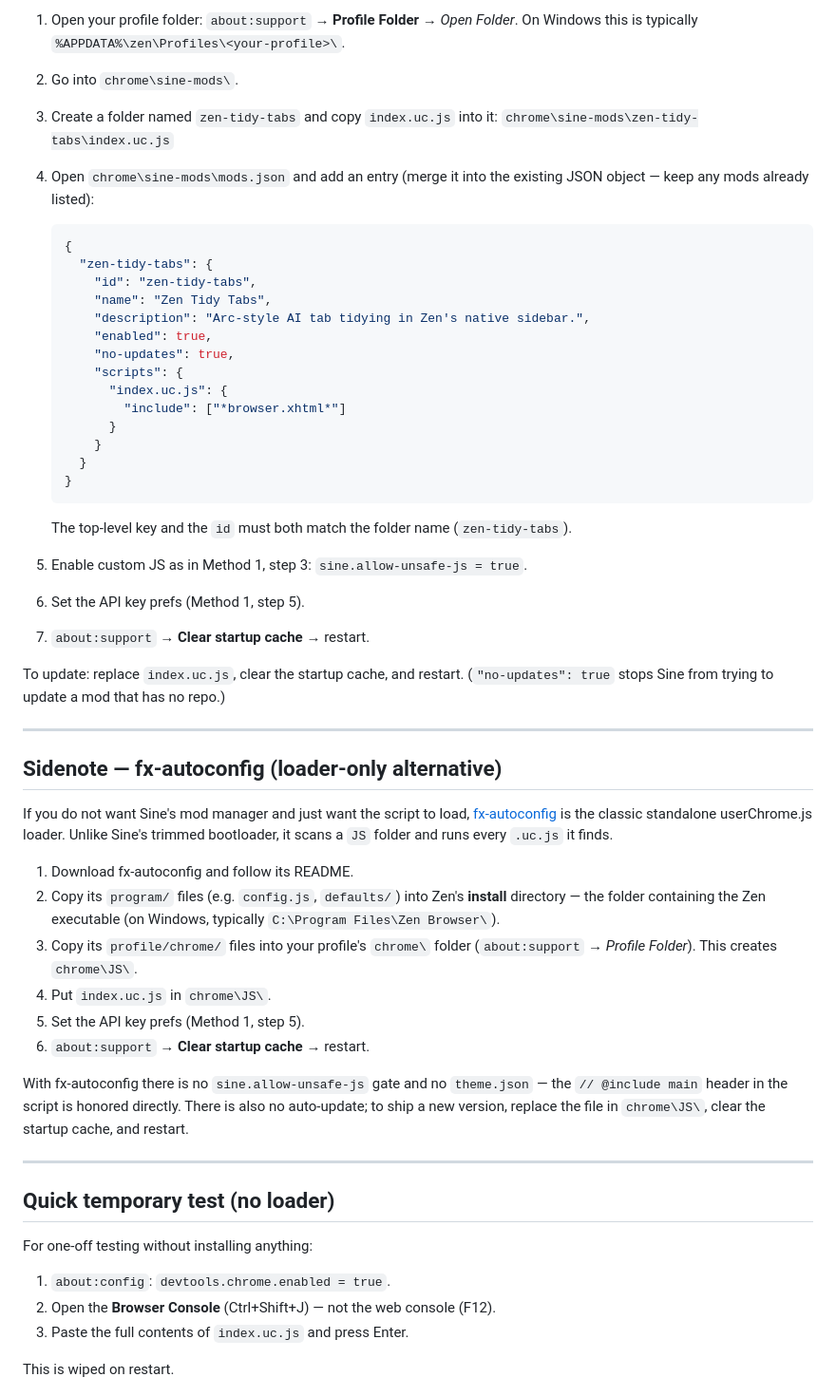
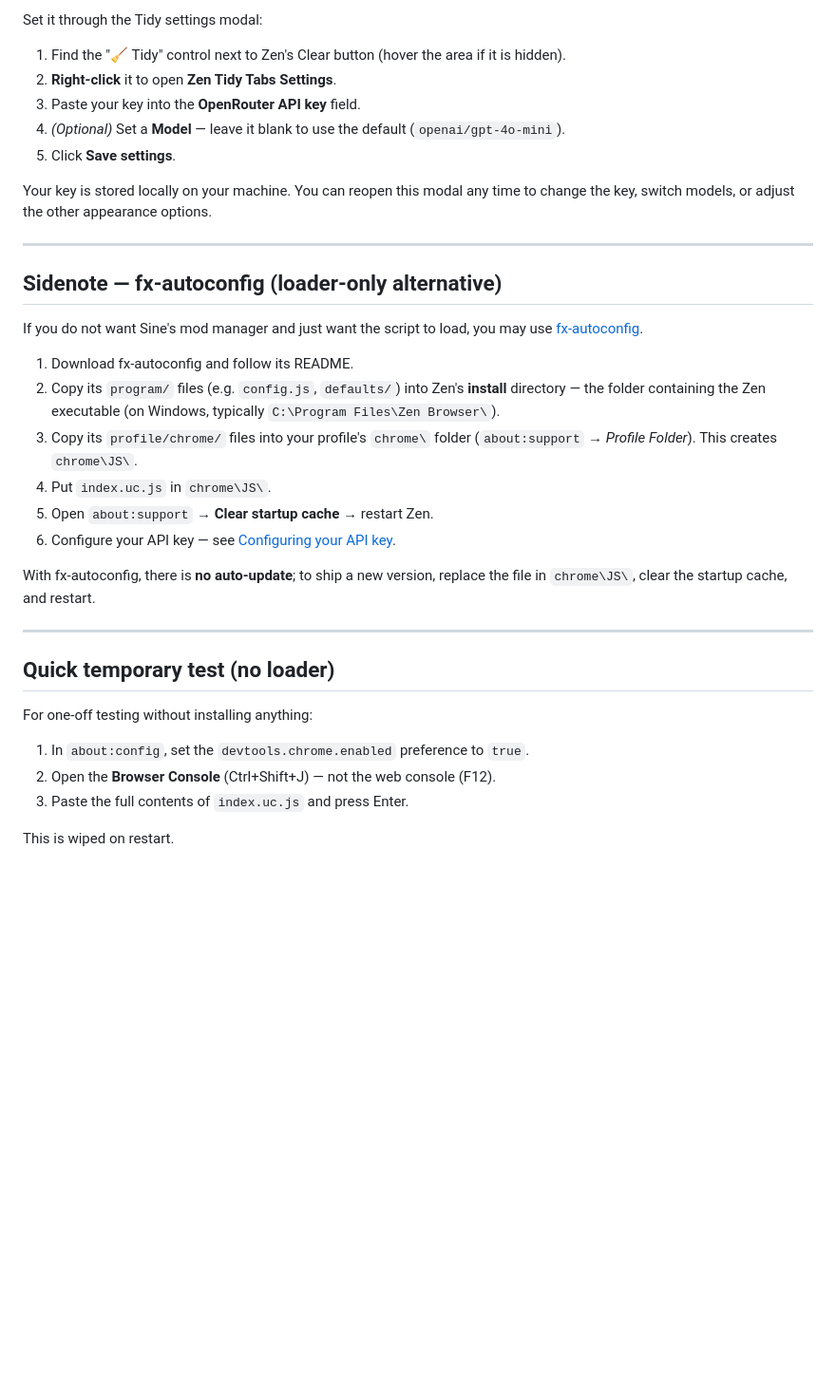
Before and after one commit to PCOffline/zen-tidy-tabs, a Markdown page: docs/INSTALL.md, the part around one of its changes. Shown at 95% size. GitHub-like rendering; blank space fills up the shorter version.

````diff
--- a/docs/INSTALL.md
+++ b/docs/INSTALL.md
@@ -89,46 +40,23 @@ by hand.
 
-1. Open your profile folder: `about:support` → **Profile Folder** → *Open Folder*.
-   On Windows this is typically
-   `%APPDATA%\zen\Profiles\<your-profile>\`.
-2. Go into `chrome\sine-mods\`.
-3. Create a folder named `zen-tidy-tabs` and copy `index.uc.js` into it:
-   `chrome\sine-mods\zen-tidy-tabs\index.uc.js`
-4. Open `chrome\sine-mods\mods.json` and add an entry (merge it into the existing
-   JSON object — keep any mods already listed):
+Set it through the Tidy settings modal:
 
-   ```json
-   {
-     "zen-tidy-tabs": {
-       "id": "zen-tidy-tabs",
-       "name": "Zen Tidy Tabs",
-       "description": "Arc-style AI tab tidying in Zen's native sidebar.",
-       "enabled": true,
-       "no-updates": true,
-       "scripts": {
-         "index.uc.js": {
-           "include": ["*browser.xhtml*"]
-         }
-       }
-     }
-   }
-   ```
+1. Find the "🧹 Tidy" control next to Zen's Clear button (hover the area if it is
+   hidden).
+2. **Right-click** it to open **Zen Tidy Tabs Settings**.
+3. Paste your key into the **OpenRouter API key** field.
+4. *(Optional)* Set a **Model** — leave it blank to use the default
+   (`openai/gpt-4o-mini`).
+5. Click **Save settings**.
 
-   The top-level key and the `id` must both match the folder name (`zen-tidy-tabs`).
-5. Enable custom JS as in Method 1, step 3: `sine.allow-unsafe-js = true`.
-6. Set the API key prefs (Method 1, step 5).
-7. `about:support` → **Clear startup cache** → restart.
-
-To update: replace `index.uc.js`, clear the startup cache, and restart.
-(`"no-updates": true` stops Sine from trying to update a mod that has no repo.)
+Your key is stored locally on your machine. You can reopen this modal any time to
+change the key, switch models, or adjust the other appearance options.
 
 ---
 
 ## Sidenote — fx-autoconfig (loader-only alternative)
 
-If you do not want Sine's mod manager and just want the script to load,
-[fx-autoconfig](https://github.com/MrOtherGuy/fx-autoconfig) is the classic
-standalone userChrome.js loader. Unlike Sine's trimmed bootloader, it scans a
-`JS` folder and runs every `.uc.js` it finds.
+If you do not want Sine's mod manager and just want the script to load, you may use
+[fx-autoconfig](https://github.com/MrOtherGuy/fx-autoconfig).
 
 1. Download fx-autoconfig and follow its README.
 2. Copy its `program/` files (e.g. `config.js`, `defaults/`) into Zen's
@@ -137,12 +65,10 @@ standalone userChrome.js loader. Unlike Sine's trimmed bootloader, it scans a
 3. Copy its `profile/chrome/` files into your profile's `chrome\` folder
    (`about:support` → *Profile Folder*). This creates `chrome\JS\`.
 4. Put `index.uc.js` in `chrome\JS\`.
-5. Set the API key prefs (Method 1, step 5).
-6. `about:support` → **Clear startup cache** → restart.
+5. Open `about:support` → **Clear startup cache** → restart Zen.
+6. Configure your API key — see [Configuring your API key](#configuring-your-api-key).
 
-With fx-autoconfig there is no `sine.allow-unsafe-js` gate and no `theme.json` —
-the `// @include main` header in the script is honored directly. There is also
-no auto-update; to ship a new version, replace the file in `chrome\JS\`, clear
+With fx-autoconfig, there is **no auto-update**; to ship a new version, replace the file in `chrome\JS\`, clear
 the startup cache, and restart.
 
 ---
@@ -151,7 +77,7 @@ the startup cache, and restart.
 
 For one-off testing without installing anything:
 
-1. `about:config`: `devtools.chrome.enabled = true`.
+1. In `about:config`, set the `devtools.chrome.enabled` preference to `true`.
 2. Open the **Browser Console** (Ctrl+Shift+J) — not the web console (F12).
 3. Paste the full contents of `index.uc.js` and press Enter.
 
````
Also changed, not shown: other parts of docs/INSTALL.md (+22 -71 lines).
